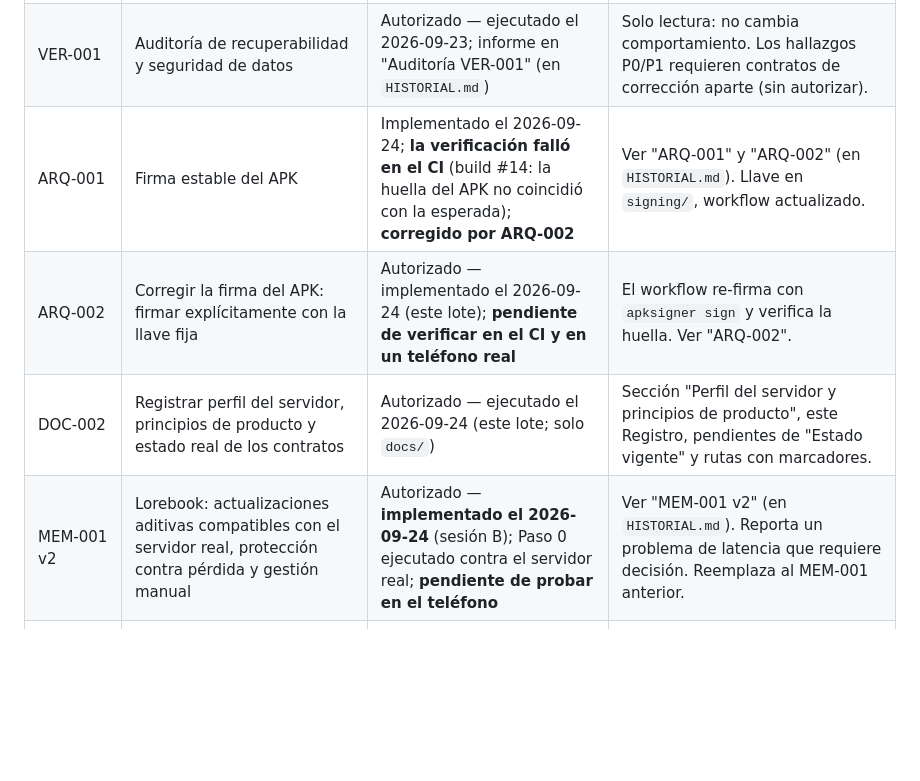
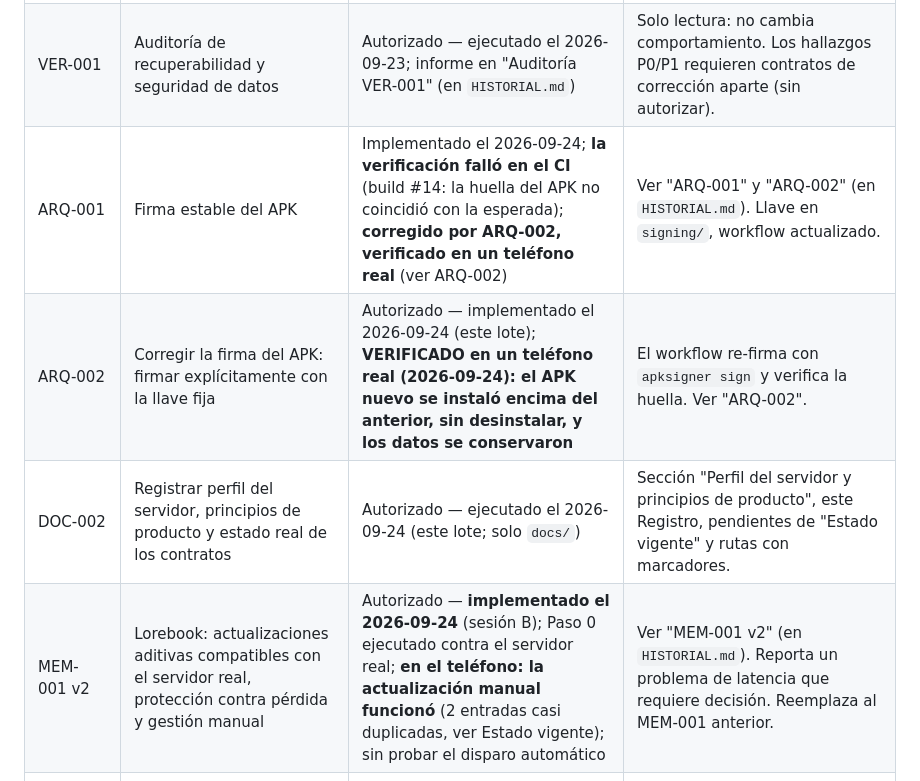
Before and after one commit to stvedgar-design/companion, a Markdown page: docs/NOTES.md, the part around one of its changes. Drawn GitHub-style; blank space fills up the shorter version.

```diff
--- a/docs/NOTES.md
+++ b/docs/NOTES.md
@@ -198,10 +218,10 @@ personajes: segunda iteración visual"; auditoría de recuperabilidad →
 |---|---|---|---|
 | DOC-001 | Reconciliar la documentación con el estado real | Autorizado — ejecutado el 2026-09-23 (solo `docs/`; el commit lo confirma `git log`) | Esta sección, "Estado vigente", marcas "SUPERADO", `CONTRACTS.md` reescrito a los typedefs reales y aviso al inicio de `CONTRACT-LOREBOOK.md`. |
 | VER-001 | Auditoría de recuperabilidad y seguridad de datos | Autorizado — ejecutado el 2026-09-23; informe en "Auditoría VER-001" (en `HISTORIAL.md`) | Solo lectura: no cambia comportamiento. Los hallazgos P0/P1 requieren contratos de corrección aparte (sin autorizar). |
-| ARQ-001 | Firma estable del APK | Implementado el 2026-09-24; **la verificación falló en el CI** (build #14: la huella del APK no coincidió con la esperada); **corregido por ARQ-002** | Ver "ARQ-001" y "ARQ-002" (en `HISTORIAL.md`). Llave en `signing/`, workflow actualizado. |
-| ARQ-002 | Corregir la firma del APK: firmar explícitamente con la llave fija | Autorizado — implementado el 2026-09-24 (este lote); **pendiente de verificar en el CI y en un teléfono real** | El workflow re-firma con `apksigner sign` y verifica la huella. Ver "ARQ-002". |
+| ARQ-001 | Firma estable del APK | Implementado el 2026-09-24; **la verificación falló en el CI** (build #14: la huella del APK no coincidió con la esperada); **corregido por ARQ-002, verificado en un teléfono real** (ver ARQ-002) | Ver "ARQ-001" y "ARQ-002" (en `HISTORIAL.md`). Llave en `signing/`, workflow actualizado. |
+| ARQ-002 | Corregir la firma del APK: firmar explícitamente con la llave fija | Autorizado — implementado el 2026-09-24 (este lote); **VERIFICADO en un teléfono real (2026-09-24): el APK nuevo se instaló encima del anterior, sin desinstalar, y los datos se conservaron** | El workflow re-firma con `apksigner sign` y verifica la huella. Ver "ARQ-002". |
 | DOC-002 | Registrar perfil del servidor, principios de producto y estado real de los contratos | Autorizado — ejecutado el 2026-09-24 (este lote; solo `docs/`) | Sección "Perfil del servidor y principios de producto", este Registro, pendientes de "Estado vigente" y rutas con marcadores. |
-| MEM-001 v2 | Lorebook: actualizaciones aditivas compatibles con el servidor real, protección contra pérdida y gestión manual | Autorizado — **implementado el 2026-09-24** (sesión B); Paso 0 ejecutado contra el servidor real; **pendiente de probar en el teléfono** | Ver "MEM-001 v2" (en `HISTORIAL.md`). Reporta un problema de latencia que requiere decisión. Reemplaza al MEM-001 anterior. |
+| MEM-001 v2 | Lorebook: actualizaciones aditivas compatibles con el servidor real, protección contra pérdida y gestión manual | Autorizado — **implementado el 2026-09-24** (sesión B); Paso 0 ejecutado contra el servidor real; **en el teléfono: la actualización manual funcionó** (2 entradas casi duplicadas, ver Estado vigente); sin probar el disparo automático | Ver "MEM-001 v2" (en `HISTORIAL.md`). Reporta un problema de latencia que requiere decisión. Reemplaza al MEM-001 anterior. |
 | FMT-001 | Preservar el formato de un solo párrafo en el modo "plantilla del modelo" y evitar respuestas vacías | Autorizado — **implementado el 2026-09-24** (sesión C); medido contra el servidor real; **pendiente de probar en el teléfono** | Ver "FMT-001" (en `HISTORIAL.md`). |
 | MEM-002 | Extracción automática de memoria apagada por defecto (protección de la latencia del chat) | Autorizado (decisión del arquitecto) — **implementado el 2026-09-24** (sesión C); **pendiente de probar en el teléfono** | Ver "MEM-002" (en `HISTORIAL.md`). Campo `Settings.lorebookAuto`. |
 | DOC-003 | Reducir el costo de leer la documentación: dividir NOTES.md y registrar principios y hoja de ruta | Autorizado — ejecutado el 2026-09-24 (sesión C; solo `docs/`) | Historia movida tal cual a `HISTORIAL.md`; este archivo queda como punto de partida. Añade principios 8 y 9 y la hoja de ruta. |
```
Also changed, not shown: other parts of docs/NOTES.md (+30 -7 lines), docs/HISTORIAL.md (+10 -1 lines).
